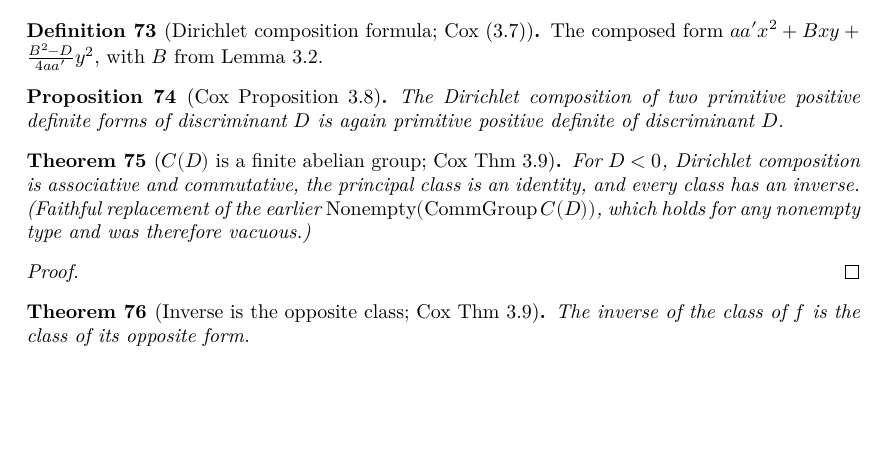
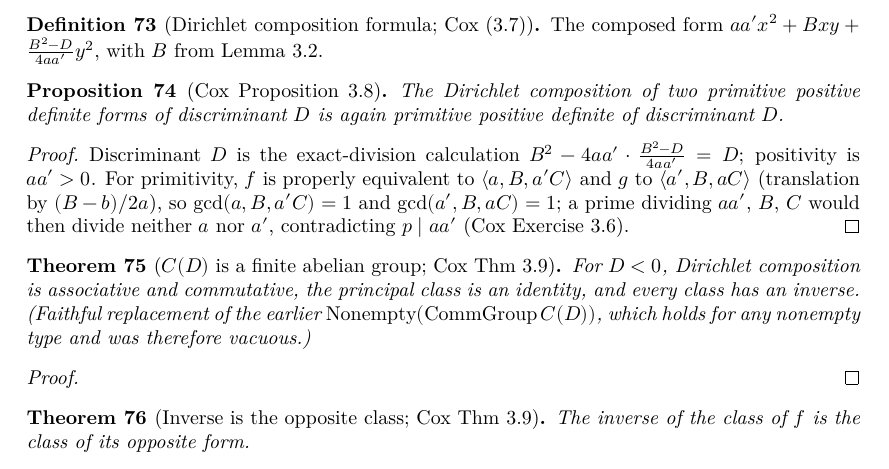
Before and after one commit to pragyanmanadhata/PrimesX2NY2, a LaTeX thesis (blueprint/src/print.tex, which reads blueprint/src/content.tex): part of page 7 of 22, cut so that both start at the same text, the shorter picture padded with empty space. Compiled offline with XeLaTeX.

Commit message:
Pass B Wave 10: prove prop_3_8 primitivity (Cox Ex 3.6, the Gauss-composition core) -> prop_3_8 fully proven; compose deferred-with-diagnosis (concordance reduction)

```diff
--- a/blueprint/src/content.tex
+++ b/blueprint/src/content.tex
@@ -684,6 +684,14 @@ The degenerate $a=0$ and $a'=0$ cases are dispatched directly.
   The Dirichlet composition of two primitive positive definite forms of
   discriminant $D$ is again primitive positive definite of discriminant $D$.
 \end{proposition}
+\begin{proof}\leanok
+\uses{lem:l3_2}
+Discriminant $D$ is the exact-division calculation $B^2-4aa'\cdot\frac{B^2-D}{4aa'}=D$;
+positivity is $aa'>0$. For primitivity, $f$ is properly equivalent to $\langle a,B,a'C\rangle$
+and $g$ to $\langle a',B,aC\rangle$ (translation by $(B-b)/2a$), so $\gcd(a,B,a'C)=1$ and
+$\gcd(a',B,aC)=1$; a prime dividing $aa'$, $B$, $C$ would then divide neither $a$ nor $a'$,
+contradicting $p\mid aa'$ (Cox Exercise 3.6).
+\end{proof}
 
 \begin{theorem}[$C(D)$ is a finite abelian group; Cox Thm 3.9]
   \label{thm:form_class_group_is_group}
```
Also changed, not shown: 1 other file.
